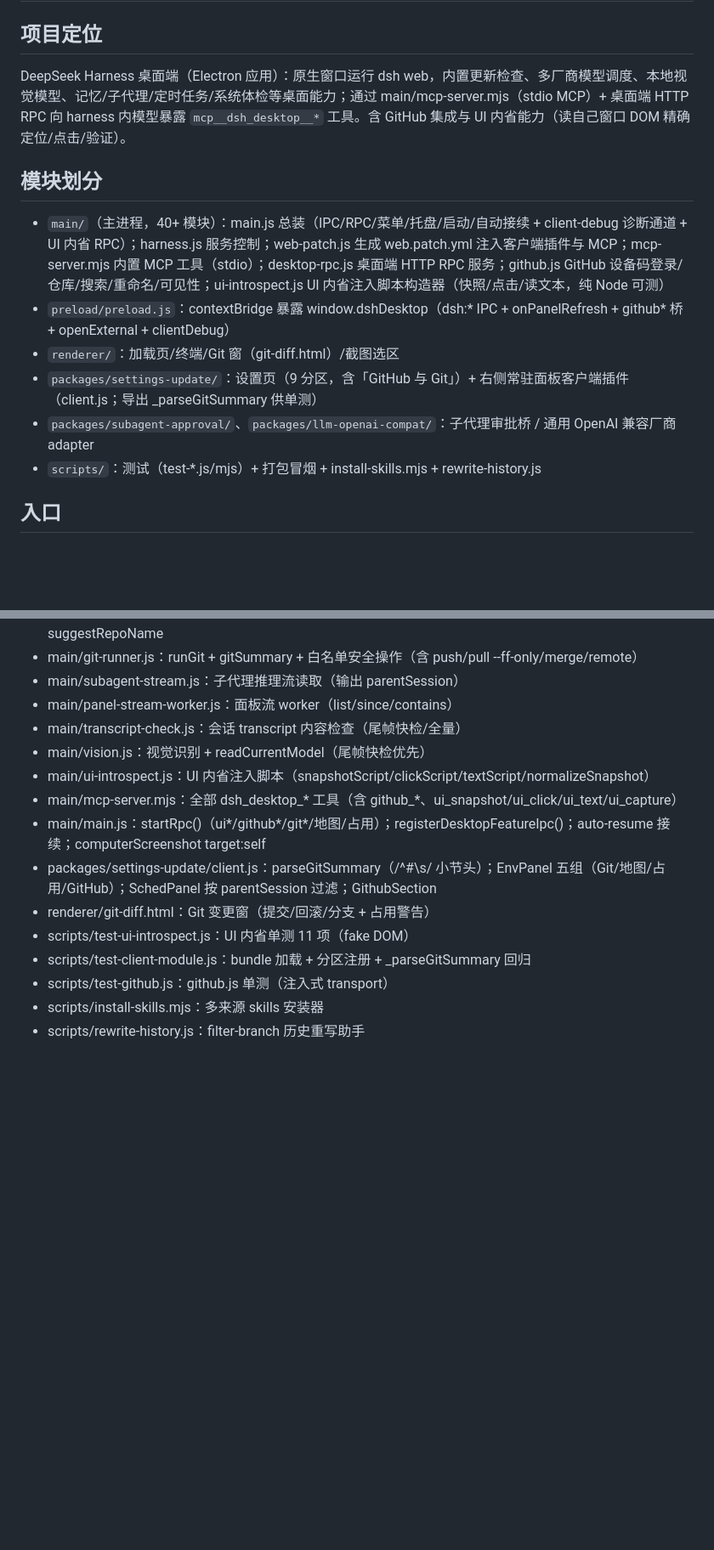
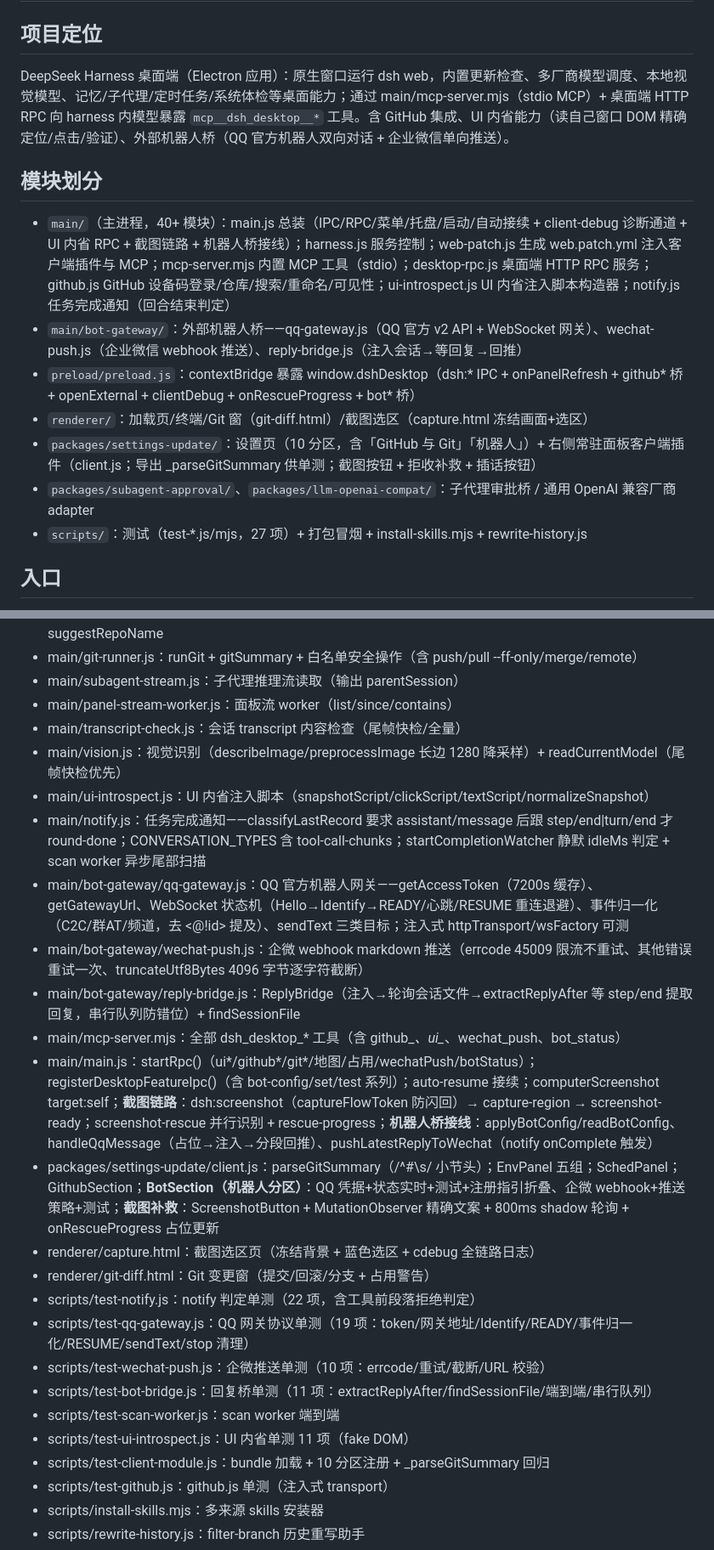
Before and after one commit to WJulian128/dsh-desktop, a Markdown page: .dsh/project-map.md, 2 parts joined by grey strips. Shown at 85% size. Rendered like a GitHub page; blank space fills up the shorter version.

Commit message:
[dsh:session-bd0ee691-c4d8-4def-ad41-d43fc8d3aea7] 项目地图补图：新增 main/bot-gateway/ 三模块（qq-gateway/wechat-push/reply-bridge）与设置页「机器人」分区、MCP 新工具 wechat_push/bot_status、3 个新单测职责摘要；新增陷阱条目（UTF-8 首字节截断、QQ 被动回复窗口与主动额度、通知 step/end 判定等）；跟踪文件 161→167

```diff
--- a/.dsh/project-map.md
+++ b/.dsh/project-map.md
@@ -1,15 +1,16 @@
 # dsh-desktop 项目地图
 
 ## 项目定位
-DeepSeek Harness 桌面端（Electron 应用）：原生窗口运行 dsh web，内置更新检查、多厂商模型调度、本地视觉模型、记忆/子代理/定时任务/系统体检等桌面能力；通过 main/mcp-server.mjs（stdio MCP）+ 桌面端 HTTP RPC 向 harness 内模型暴露 `mcp__dsh_desktop__*` 工具。含 GitHub 集成与 UI 内省能力（读自己窗口 DOM 精确定位/点击/验证）。
+DeepSeek Harness 桌面端（Electron 应用）：原生窗口运行 dsh web，内置更新检查、多厂商模型调度、本地视觉模型、记忆/子代理/定时任务/系统体检等桌面能力；通过 main/mcp-server.mjs（stdio MCP）+ 桌面端 HTTP RPC 向 harness 内模型暴露 `mcp__dsh_desktop__*` 工具。含 GitHub 集成、UI 内省能力（读自己窗口 DOM 精确定位/点击/验证）、外部机器人桥（QQ 官方机器人双向对话 + 企业微信单向推送）。
 
 ## 模块划分
-- `main/`（主进程，40+ 模块）：main.js 总装（IPC/RPC/菜单/托盘/启动/自动接续 + client-debug 诊断通道 + UI 内省 RPC）；harness.js 服务控制；web-patch.js 生成 web.patch.yml 注入客户端插件与 MCP；mcp-server.mjs 内置 MCP 工具（stdio）；desktop-rpc.js 桌面端 HTTP RPC 服务；github.js GitHub 设备码登录/仓库/搜索/重命名/可见性；ui-introspect.js UI 内省注入脚本构造器（快照/点击/读文本，纯 Node 可测）
-- `preload/preload.js`：contextBridge 暴露 window.dshDesktop（dsh:* IPC + onPanelRefresh + github* 桥 + openExternal + clientDebug）
-- `renderer/`：加载页/终端/Git 窗（git-diff.html）/截图选区
-- `packages/settings-update/`：设置页（9 分区，含「GitHub 与 Git」）+ 右侧常驻面板客户端插件（client.js；导出 _parseGitSummary 供单测）
+- `main/`（主进程，40+ 模块）：main.js 总装（IPC/RPC/菜单/托盘/启动/自动接续 + client-debug 诊断通道 + UI 内省 RPC + 截图链路 + 机器人桥接线）；harness.js 服务控制；web-patch.js 生成 web.patch.yml 注入客户端插件与 MCP；mcp-server.mjs 内置 MCP 工具（stdio）；desktop-rpc.js 桌面端 HTTP RPC 服务；github.js GitHub 设备码登录/仓库/搜索/重命名/可见性；ui-introspect.js UI 内省注入脚本构造器；notify.js 任务完成通知（回合结束判定）
+- `main/bot-gateway/`：外部机器人桥——qq-gateway.js（QQ 官方 v2 API + WebSocket 网关）、wechat-push.js（企业微信 webhook 推送）、reply-bridge.js（注入会话→等回复→回推）
+- `preload/preload.js`：contextBridge 暴露 window.dshDesktop（dsh:* IPC + onPanelRefresh + github* 桥 + openExternal + clientDebug + onRescueProgress + bot* 桥）
+- `renderer/`：加载页/终端/Git 窗（git-diff.html）/截图选区（capture.html 冻结画面+选区）
+- `packages/settings-update/`：设置页（10 分区，含「GitHub 与 Git」「机器人」）+ 右侧常驻面板客户端插件（client.js；导出 _parseGitSummary 供单测；截图按钮 + 拒收补救 + 插话按钮）
 - `packages/subagent-approval/`、`packages/llm-openai-compat/`：子代理审批桥 / 通用 OpenAI 兼容厂商 adapter
-- `scripts/`：测试（test-*.js/mjs）+ 打包冒烟 + install-skills.mjs + rewrite-history.js
+- `scripts/`：测试（test-*.js/mjs，27 项）+ 打包冒烟 + install-skills.mjs + rewrite-history.js
 
 ## 入口
 - Electron 入口：main/main.js（package.json "main"）
@@ -52,14 +60,24 @@ DeepSeek Harness 桌面端（Electron 应用）：原生窗口运行 dsh web，
 - main/subagent-stream.js：子代理推理流读取（输出 parentSession）
 - main/panel-stream-worker.js：面板流 worker（list/since/contains）
 - main/transcript-check.js：会话 transcript 内容检查（尾帧快检/全量）
-- main/vision.js：视觉识别 + readCurrentModel（尾帧快检优先）
+- main/vision.js：视觉识别（describeImage/preprocessImage 长边 1280 降采样）+ readCurrentModel（尾帧快检优先）
 - main/ui-introspect.js：UI 内省注入脚本（snapshotScript/clickScript/textScript/normalizeSnapshot）
-- main/mcp-server.mjs：全部 dsh_desktop_* 工具（含 github_*、ui_snapshot/ui_click/ui_text/ui_capture）
-- main/main.js：startRpc()（ui*/github*/git*/地图/占用）；registerDesktopFeatureIpc()；auto-resume 接续；computerScreenshot target:self
-- packages/settings-update/client.js：parseGitSummary（/^#\s/ 小节头）；EnvPanel 五组（Git/地图/占用/GitHub）；SchedPanel 按 parentSession 过滤；GithubSection
+- main/notify.js：任务完成通知——classifyLastRecord 要求 assistant/message 后跟 step/end|turn/end 才 round-done；CONVERSATION_TYPES 含 tool-call-chunks；startCompletionWatcher 静默 idleMs 判定 + scan worker 异步尾部扫描
+- main/bot-gateway/qq-gateway.js：QQ 官方机器人网关——getAccessToken（7200s 缓存）、getGatewayUrl、WebSocket 状态机（Hello→Identify→READY/心跳/RESUME 重连退避）、事件归一化（C2C/群AT/频道，去 <@!id> 提及）、sendText 三类目标；注入式 httpTransport/wsFactory 可测
+- main/bot-gateway/wechat-push.js：企微 webhook markdown 推送（errcode 45009 限流不重试、其他错误重试一次、truncateUtf8Bytes 4096 字节逐字符截断）
+- main/bot-gateway/reply-bridge.js：ReplyBridge（注入→轮询会话文件→extractReplyAfter 等 step/end 提取回复，串行队列防错位）+ findSessionFile
+- main/mcp-server.mjs：全部 dsh_desktop_* 工具（含 github_*、ui_*、wechat_push、bot_status）
+- main/main.js：startRpc()（ui*/github*/git*/地图/占用/wechatPush/botStatus）；registerDesktopFeatureIpc()（含 bot-config/set/test 系列）；auto-resume 接续；computerScreenshot target:self；**截图链路**：dsh:screenshot（captureFlowToken 防闪回）→ capture-region → screenshot-ready；screenshot-rescue 并行识别 + rescue-progress；**机器人桥接线**：applyBotConfig/readBotConfig、handleQqMessage（占位→注入→分段回推）、pushLatestReplyToWechat（notify onComplete 触发）
+- packages/settings-update/client.js：parseGitSummary（/^#\s/ 小节头）；EnvPanel 五组；SchedPanel；GithubSection；**BotSection（机器人分区）**：QQ 凭据+状态实时+测试+注册指引折叠、企微 webhook+推送策略+测试；**截图补救**：ScreenshotButton + MutationObserver 精确文案 + 800ms shadow 轮询 + onRescueProgress 占位更新
+- renderer/capture.html：截图选区页（冻结背景 + 蓝色选区 + cdebug 全链路日志）
 - renderer/git-diff.html：Git 变更窗（提交/回滚/分支 + 占用警告）
+- scripts/test-notify.js：notify 判定单测（22 项，含工具前段落拒绝判定）
+- scripts/test-qq-gateway.js：QQ 网关协议单测（19 项：token/网关地址/Identify/READY/事件归一化/RESUME/sendText/stop 清理）
+- scripts/test-wechat-push.js：企微推送单测（10 项：errcode/重试/截断/URL 校验）
+- scripts/test-bot-bridge.js：回复桥单测（11 项：extractReplyAfter/findSessionFile/端到端/串行队列）
+- scripts/test-scan-worker.js：scan worker 端到端
 - scripts/test-ui-introspect.js：UI 内省单测 11 项（fake DOM）
-- scripts/test-client-module.js：bundle 加载 + 分区注册 + _parseGitSummary 回归
+- scripts/test-client-module.js：bundle 加载 + 10 分区注册 + _parseGitSummary 回归
 - scripts/test-github.js：github.js 单测（注入式 transport）
 - scripts/install-skills.mjs：多来源 skills 安装器
 - scripts/rewrite-history.js：filter-branch 历史重写助手
```
Also changed, not shown: other parts of .dsh/project-map.md (+9 -2 lines).
